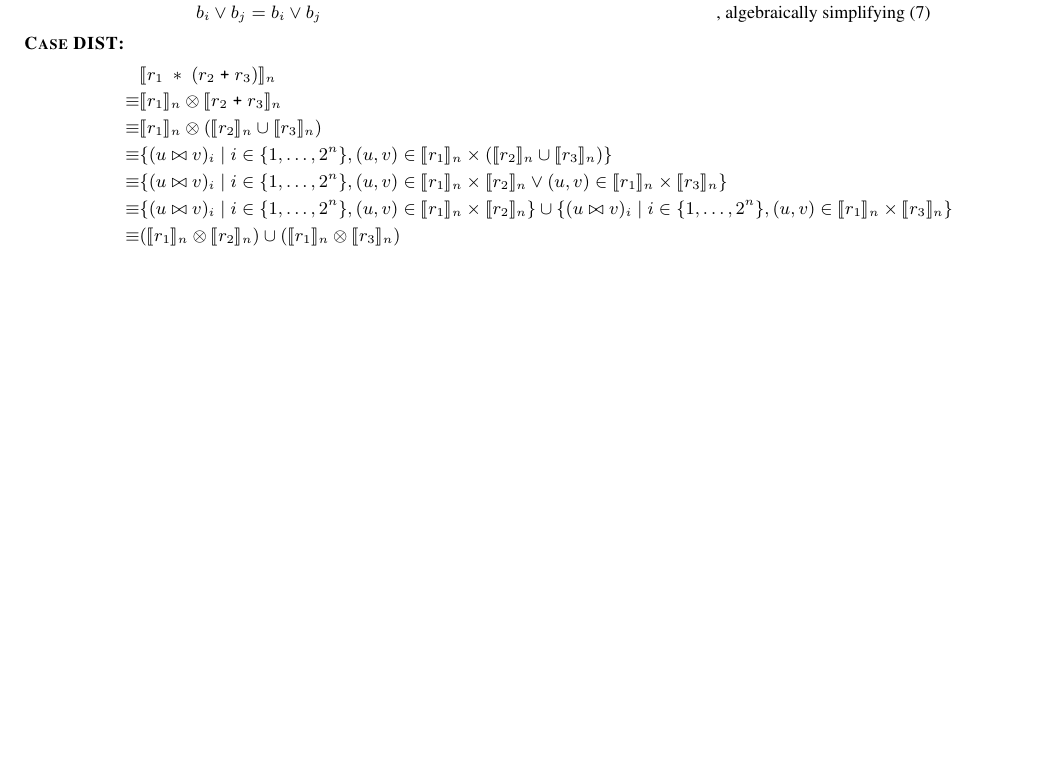
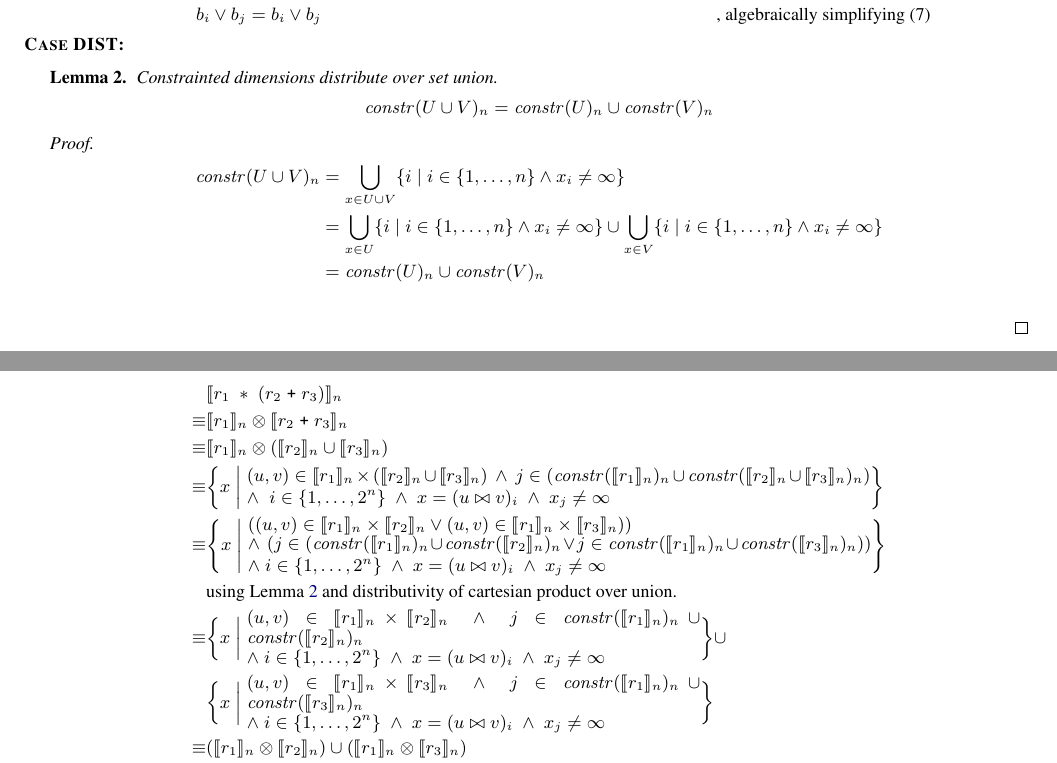
Before and after one commit to camfort/array-analyse, a LaTeX paper (supplement.tex, which reads proof.tex): part of page 3 of 4 before the commit and two parts of pages 3 and 4 of 4 after it, the two joined at a grey line, cut so that both start at the same text, the shorter picture padded with empty space. Compiled offline with pdfLaTeX; a missing font is replaced by an installed copy or a similar font.

Commit message:
Distributivity proof

```diff
--- a/proof.tex
+++ b/proof.tex
@@ -304,20 +304,57 @@ D) \times B) = A \times B$ then:
       b_i \vee b_j &= b_i \vee b_j & \mbox{, algebraically simplifying (7)} \nonumber
     \end{align}
 
+
+
   \item[\textsc{Case DIST}:]
+    \begin{lemma}\label{lem:effdims}
+      Constrainted dimensions distribute over set union.
+      $$\effdims{U \cup V}{n} = \effdims{U}{n} \cup \effdims{V}{n}$$
+    \end{lemma}
+
+    \begin{proof}
+      \begin{align*}
+        \effdims{U \cup V}{n} &= \bigcup_{x \in U \cup V} \{ i \; | \; i \in \{1, \ldots, n\} \wedge x_i \neq \infty \} \\
+        &= \bigcup_{x \in U} \{ i \; | \; i \in \{1, \ldots, n\} \wedge x_i \neq \infty \} \cup
+           \bigcup_{x \in V} \{ i \; | \; i \in \{1, \ldots, n\} \wedge x_i \neq \infty \} \\
+        &= \effdims{U}{n} \cup \effdims{V}{n} \\
+      \end{align*}
+    \end{proof}
+
     \begin{align*}
              & \interp{r_1 \; \ast \; (r_2 \; \texttt{+} \; r_3)}_n \\
       \equiv & \interp{r_1}_n \otimes \interp{r_2 \; \texttt{+} \; r_3}_n \\
       \equiv & \interp{r_1}_n \otimes (\interp{r_2}_n \cup \interp{r_3}_n) \\
-      \equiv & \{ (u \bowtie v)_i \mid i \in \{ 1, \ldots, 2^n \}, (u,v) \in
-        \interp{r_1}_n \times (\interp{r_2}_n \cup \interp{r_3}_n) \} \\
-      \equiv & \{ (u \bowtie v)_i \mid i \in \{ 1, \ldots, 2^n \}, (u,v) \in
-        \interp{r_1}_n \times \interp{r_2}_n \vee (u,v) \in \interp{r_1}_n
-        \times \interp{r_3}_n \} \\
-      \equiv & \{ (u \bowtie v)_i \mid i \in \{ 1, \ldots, 2^n \}, (u,v) \in
-        \interp{r_1}_n \times \interp{r_2}_n \}
-        \cup \{ (u \bowtie v)_i \mid i \in \{ 1, \ldots, 2^n \}, (u,v) \in
-        \interp{r_1}_n \times \interp{r_3}_n \} \\
+      \equiv &
+  \bigg\{x \; \bigg| \;
+    \parbox{11cm}{$(u, v) \in \interp{r_1}_n \times (\interp{r_2}_n \cup \interp{r_3}_n)
+                  \; \wedge \; j \in (\effdims{\interp{r_1}_n}{n} \cup
+                   \effdims{\interp{r_2}_n \cup \interp{r_3}_n}{n})$\\[0.1em]
+                  $\;\; \wedge \;\; i \in \{1, \ldots, 2^n\} \; \wedge
+                  \; x = (u \bowtie v)_i \; \wedge \; x_j \neq \infty$
+                  } \bigg\} \\
+      \equiv &
+  \Bigg\{x \; \Bigg| \;
+    \parbox{11cm}{$((u, v) \in \interp{r_1}_n \times \interp{r_2}_n \vee (u, v) \in \interp{r_1}_n \times \interp{r_3}_n)) \\
+                  \; \wedge \; (j \in (\effdims{\interp{r_1}_n}{n} \cup
+                  \effdims{\interp{r_2}_n}{n} \vee j \in \effdims{\interp{r_1}_n}{n} \cup \effdims{\interp{r_3}_n}{n}))$\\[0.1em]
+                  $\; \wedge \; i \in \{1, \ldots, 2^n\} \; \wedge
+                  \; x = (u \bowtie v)_i \; \wedge \; x_j \neq \infty$
+                  } \Bigg\} \\
+             & \mbox{using Lemma~\ref{lem:effdims} and distributivity of cartesian product over union.} \\
+      \equiv &
+  \bigg\{x \; \bigg| \;
+    \parbox{8cm}{$(u, v) \in \interp{r_1}_n \times \interp{r_2}_n
+                  \; \wedge \; j \in \effdims{\interp{r_1}_n}{n} \cup \effdims{\interp{r_2}_n}{n}$ \\
+                  $\; \wedge \; i \in \{1, \ldots, 2^n\} \; \wedge
+                  \; x = (u \bowtie v)_i \; \wedge \; x_j \neq \infty$
+                  } \bigg\} \cup \\
+  & \bigg\{x \; \bigg| \;
+    \parbox{8cm}{$(u, v) \in \interp{r_1}_n \times \interp{r_3}_n
+                  \; \wedge \; j \in \effdims{\interp{r_1}_n}{n} \cup \effdims{\interp{r_3}_n}{n}$ \\
+                  $\; \wedge \; i \in \{1, \ldots, 2^n\} \; \wedge
+                  \; x = (u \bowtie v)_i \; \wedge \; x_j \neq \infty$
+                  } \bigg\} \\
       \equiv & (\interp{r_1}_n \otimes \interp{r_2}_n)
         \cup (\interp{r_1}_n \otimes \interp{r_3}_n) \\
       \equiv & (\interp{r_1 \ast r_2}_n) \cup (\interp{r_1 \ast r_3}_n) \\
```
